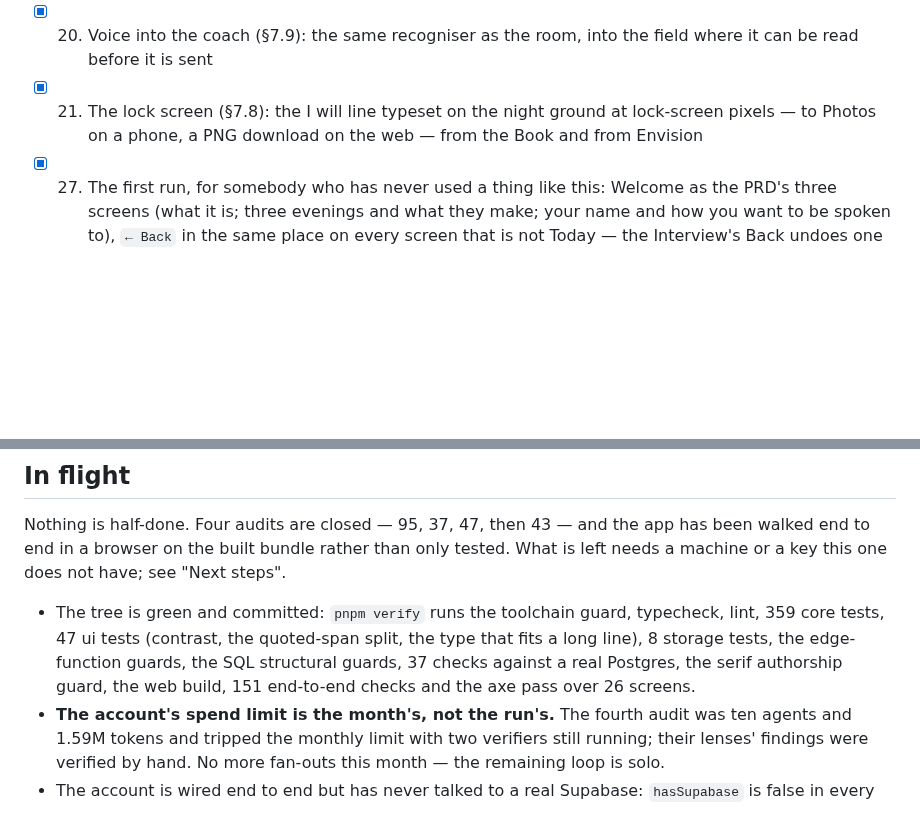
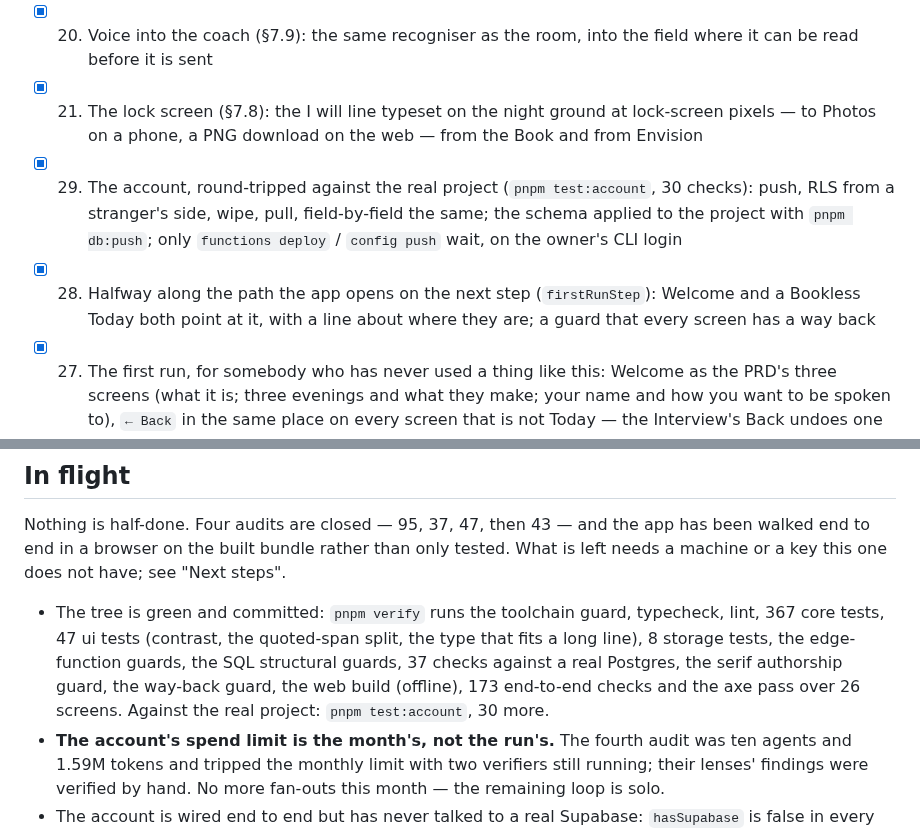
Before and after one commit to tiltedneedle/Motivational_App, a Markdown page: PROGRESS.md, 2 parts joined by grey strips. GitHub-like rendering; blank space fills up the shorter version.

Commit message:
PROGRESS: status 28 and 29, the gate's numbers
Co-Authored-By: Claude Opus 5 <noreply@anthropic.com>

```diff
--- a/PROGRESS.md
+++ b/PROGRESS.md
@@ -47,6 +47,14 @@ Companions: The Authoring Script (every prompt), the Flow Atlas (every flow), th
 - [x] 21. The lock screen (§7.8): the I will line typeset on the night ground at
       lock-screen pixels — to Photos on a phone, a PNG download on the web —
       from the Book and from Envision
+- [x] 29. The account, round-tripped against the real project
+      (`pnpm test:account`, 30 checks): push, RLS from a stranger's side,
+      wipe, pull, field-by-field the same; the schema applied to the project
+      with `pnpm db:push`; only `functions deploy` / `config push` wait, on
+      the owner's CLI login
+- [x] 28. Halfway along the path the app opens on the next step
+      (`firstRunStep`): Welcome and a Bookless Today both point at it, with a
+      line about where they are; a guard that every screen has a way back
 - [x] 27. The first run, for somebody who has never used a thing like this:
       Welcome as the PRD's three screens (what it is; three evenings and what
       they make; your name and how you want to be spoken to), `← Back` in the
@@ -85,11 +93,12 @@ only tested. What is left needs a machine or a key this one does not have;
 see "Next steps".
 
 - The tree is green and committed: `pnpm verify` runs the toolchain guard,
-  typecheck, lint, 359 core tests, 47 ui tests (contrast, the quoted-span
+  typecheck, lint, 367 core tests, 47 ui tests (contrast, the quoted-span
   split, the type that fits a long line), 8 storage tests, the edge-function
   guards, the SQL structural guards, 37 checks against a real Postgres, the
-  serif authorship guard, the web build, 151 end-to-end checks and the axe
-  pass over 26 screens.
+  serif authorship guard, the way-back guard, the web build (offline), 173
+  end-to-end checks and the axe pass over 26 screens. Against the real
+  project: `pnpm test:account`, 30 more.
 - **The account's spend limit is the month's, not the run's.** The fourth
   audit was ten agents and 1.59M tokens and tripped the monthly limit with
   two verifiers still running; their lenses' findings were verified by hand.
```
